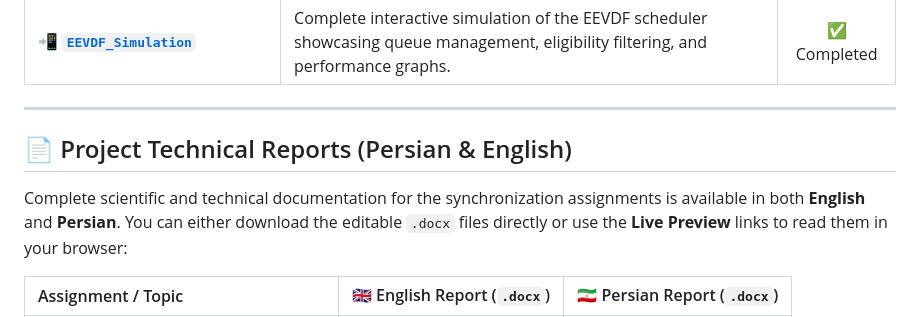
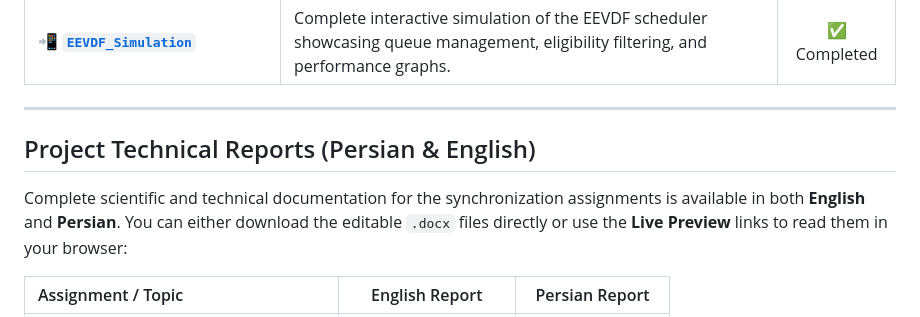
Before and after one commit to komeil1385/EEVDF, a Markdown page: README.md, the part around one of its changes. GitHub-like rendering.

```diff
--- a/README.md
+++ b/README.md
@@ -22,9 +22,9 @@ This repository is organized into dedicated directories for each assignment:
 | 📲 **[`EEVDF_Simulation`](https://komeil1385.github.io/EEVDF/EEVDF_Simulation/)** | Complete interactive simulation of the EEVDF scheduler showcasing queue management, eligibility filtering, and performance graphs. | ✅ Completed |
 ---
 
-## 📄 Project Technical Reports (Persian & English)
+## Project Technical Reports (Persian & English)
 
 Complete scientific and technical documentation for the synchronization assignments is available in both **English** and **Persian**. You can either download the editable `.docx` files directly or use the **Live Preview** links to read them in your browser:
 
-| Assignment / Topic | 🇬🇧 English Report (`.docx`) | 🇮🇷 Persian Report (`.docx`) |
+| Assignment / Topic | English Report | Persian Report |
 | :--- | :---: | :---: |
```
Also changed, not shown: other parts of README.md (+3 -3 lines).
